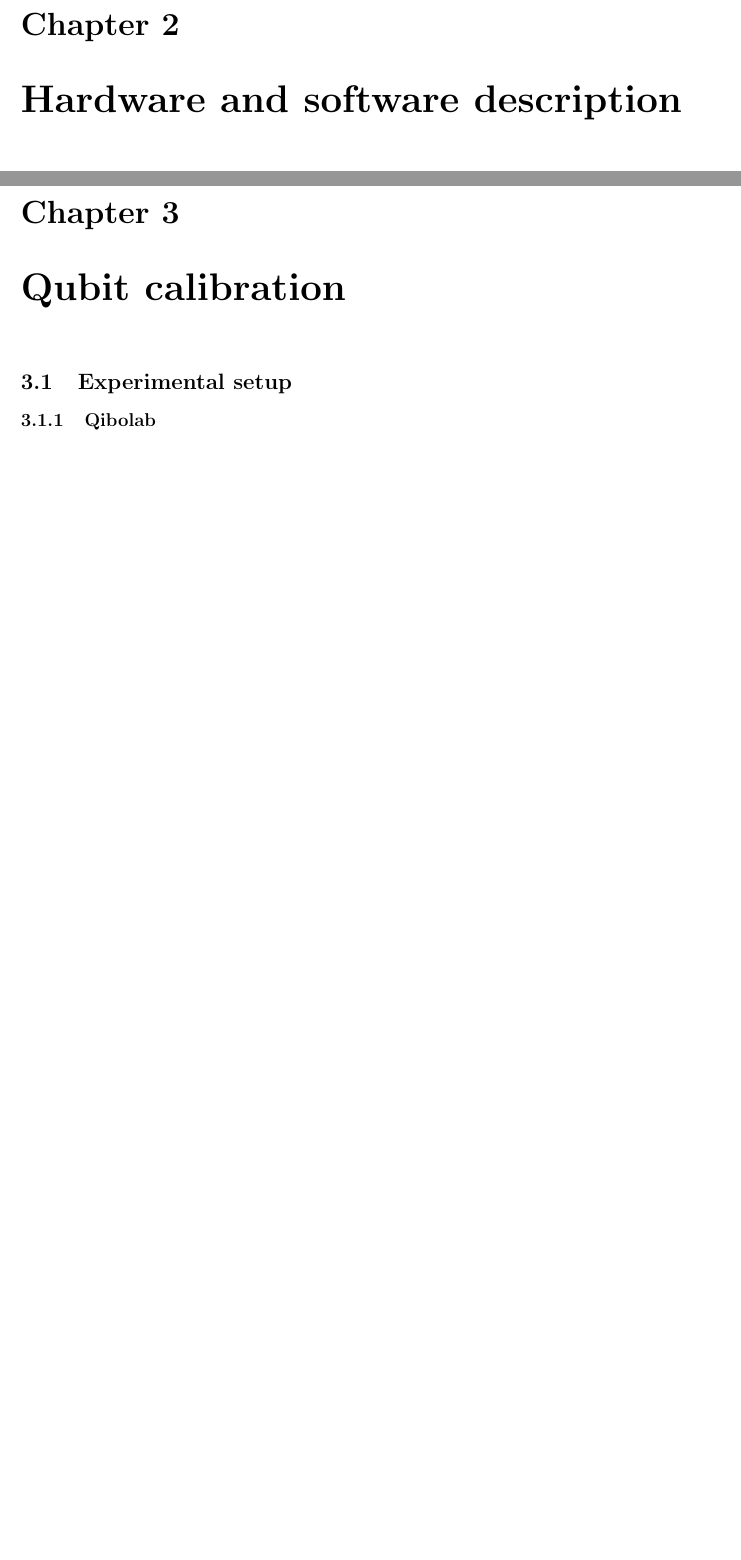
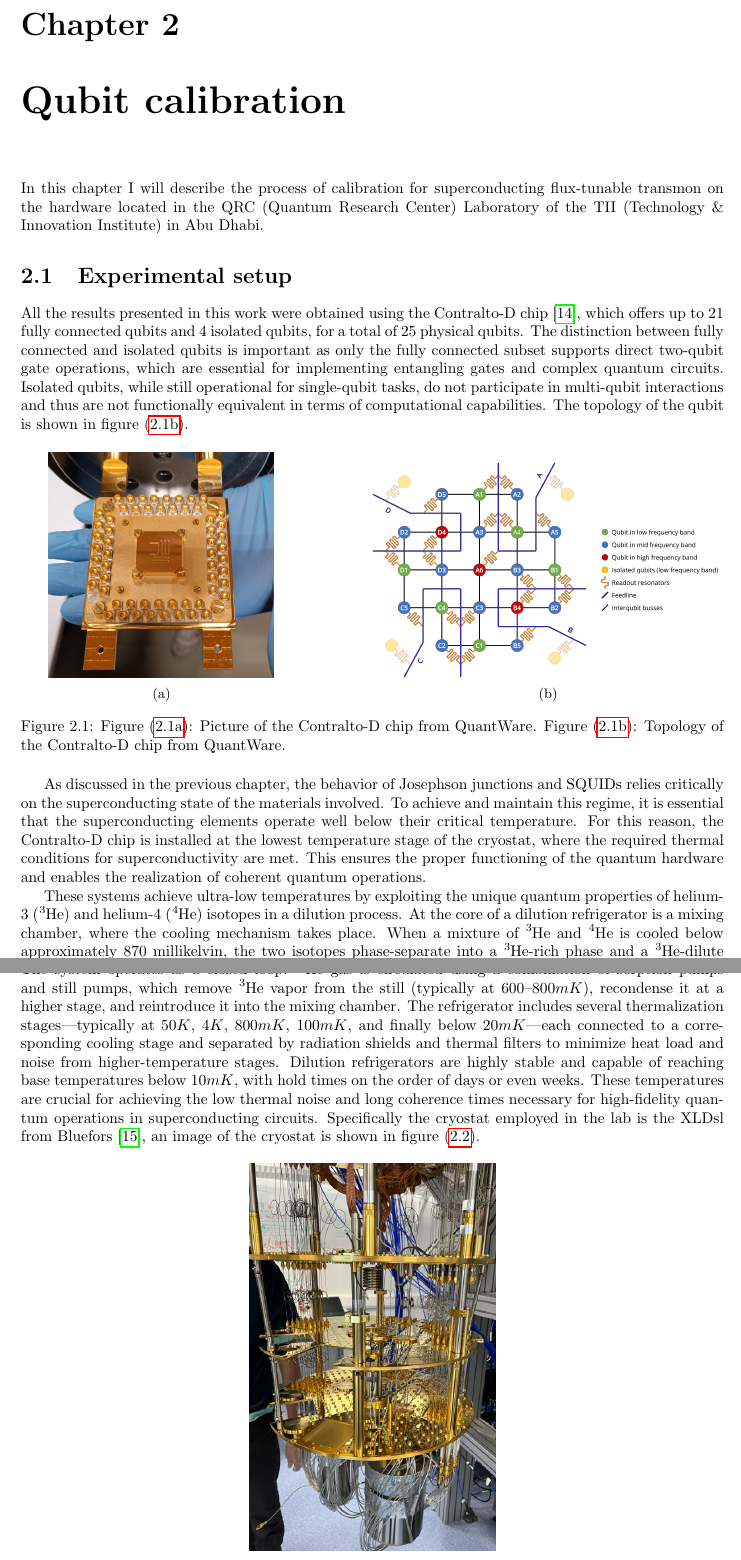
Before and after one commit to ElStabilini/Thesis_Project, a LaTeX thesis (main.tex, which reads chapters/WareDescription.tex): two parts of pages 19 and 21 of 42 before the commit and two parts of pages 19 and 20 of 40 after it, joined at a grey line, cut so that both start at the same text, the shorter picture padded with empty space. Compiled offline with pdfLaTeX.

Commit message:
introduction to qubit calibration

```diff
--- a/chapters/WareDescription.tex
+++ b/chapters/WareDescription.tex
@@ -1,6 +1,49 @@
 \chapter{Qubit calibration}
 
+In this chapter I will describe the process of calibration for superconducting flux-tunable transmon on the hardware located in the QRC (Quantum Research Center) Laboratory of the TII (Technology \& Innovation Institute) in Abu Dhabi.
+
 \section{Experimental setup}
+All the results presented in this work were obtained using the Contralto-D chip \cite{qw11q}, which offers up to 21 fully connected qubits and 4 isolated qubits, for a total of 25 physical qubits.
+The distinction between fully connected and isolated qubits is important as only the fully connected subset supports direct two-qubit gate operations, which are essential for implementing entangling gates and complex quantum circuits.
+Isolated qubits, while still operational for single-qubit tasks, do not participate in multi-qubit interactions and thus are not functionally equivalent in terms of computational capabilities.
+The topology of the qubit is shown in figure \ref{fig:qw11q_topology}.
 
-\subsection{Qibolab}
-%write on communicating with the electronics
+\begin{figure}[ht!]
+    \centering
+    \begin{subfigure}{0.40\textwidth}
+        \centering
+        \includegraphics[width=0.80\textwidth]{figures/png/qw11q.jpeg}
+        \subcaption{}
+        \label{fig:qw11q_picture}
+    \end{subfigure}
+    \hfill
+    \begin{subfigure}{0.50\textwidth}
+        \centering
+        \includegraphics[width=\textwidth]{figures/png/qw11q.png}
+        \subcaption{}
+        \label{fig:qw11q_topology}
+    \end{subfigure}
+    \caption{Figure \ref{fig:qw11q_picture}: Picture of the Contralto-D chip from QuantWare. Figure \ref{fig:qw11q_topology}: Topology of the Contralto-D chip from QuantWare.}
+    \label{fig:qw11q}
+\end{figure}
+
+As discussed in the previous chapter, the behavior of Josephson junctions and SQUIDs relies critically on the superconducting state of the materials involved.
+To achieve and maintain this regime, it is essential that the superconducting elements operate well below their critical temperature.
+For this reason, the Contralto-D chip is installed at the lowest temperature stage of the cryostat, where the required thermal conditions for superconductivity are met.
+This ensures the proper functioning of the quantum hardware and enables the realization of coherent quantum operations.
+
+These systems achieve ultra-low temperatures by exploiting the unique quantum properties of helium-3 (\ce{^{3}He}) and helium-4 (\ce{^{4}He}) isotopes in a dilution process.
+At the core of a dilution refrigerator is a mixing chamber, where the cooling mechanism takes place.
+When a mixture of \ce{^{3}He} and \ce{^{4}He} is cooled below approximately 870 millikelvin, the two isotopes phase-separate into a \ce{^{3}He}-rich phase and a \ce{^{3}He}-dilute phase.
+The key principle is that when \ce{^{3}He} atoms cross the phase boundary—from the concentrated phase into the dilute phase—they absorb energy from their surroundings.
+This process is endothermic and is the fundamental source of cooling in the dilution refrigerator.\\
+The system operates as a closed loop: \ce{^{3}He} gas is circulated using a combination of sorption pumps and still pumps, which remove \ce{^{3}He} vapor from the still (typically at $600–800 mK$), recondense it at a higher stage, and reintroduce it into the mixing chamber.
+The refrigerator includes several thermalization stages—typically at $50 K$, $4 K$, $800 mK$, $100 mK$, and finally below $20 mK$—each connected to a corresponding cooling stage and separated by radiation shields and thermal filters to minimize heat load and noise from higher-temperature stages.
+Dilution refrigerators are highly stable and capable of reaching base temperatures below $10 mK$, with hold times on the order of days or even weeks.
+These temperatures are crucial for achieving the low thermal noise and long coherence times necessary for high-fidelity quantum operations in superconducting circuits.
+Specifically the cryostat employed in the lab is the XLDsl from Bluefors \cite{XLD1000}, an image of the cryostat is shown in figure \ref{fig:XLDsl}.
+
+\begin{figure}[h!]
+    \centering
+    \includegraphics[width=0.35\textwidth]{figures/png/XLD1000.png}
+    \caption{Picture of the XLDsl dilution refrigerator at the QRC Lab}
--- a/main.tex
+++ b/main.tex
@@ -28,6 +28,8 @@
 \usepackage{graphicx}
 \usepackage{comment}
 \usepackage{letltxmacro}
+\usepackage{mhchem}
+
 
 %manage byogrpahy
 \usepackage[style=numeric, backend=biber, sorting=none]{biblatex}
@@ -97,7 +99,7 @@
 \mainmatter
 \chapter{Superconducting qubits}
 \input{chapters/Introduction.tex}
-\chapter{Hardware and software description}
+
 \input{chapters/WareDescription.tex}
 
 %%%results
```
Also changed, not shown: bibliography.bib (+15 -0 lines), figures/png/XLD1000.png (added), figures/png/qw11q.jpeg (added), figures/png/qw11q.png (added), figures/png/qw11q.svg (deleted), chapters/WareDescription.tex (12 more changed lines), 2 other files.
